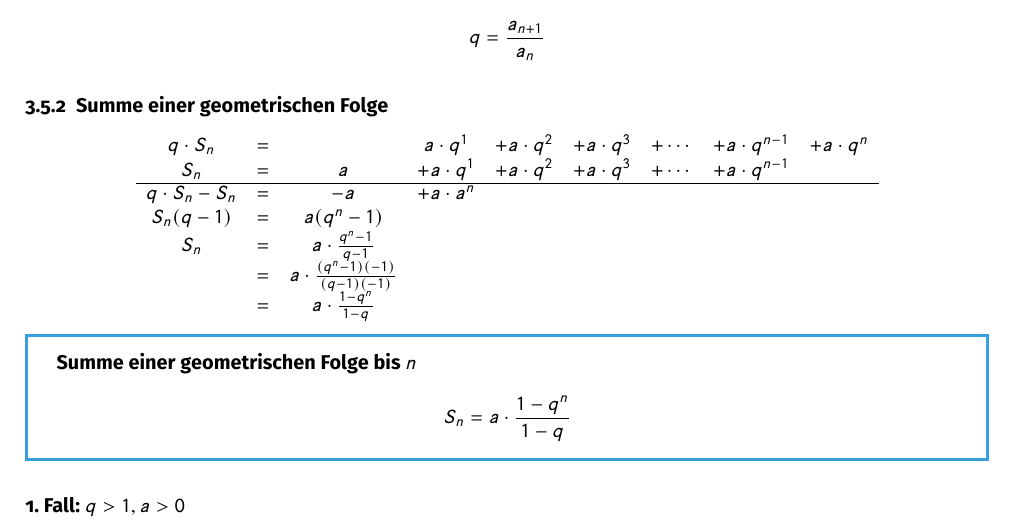
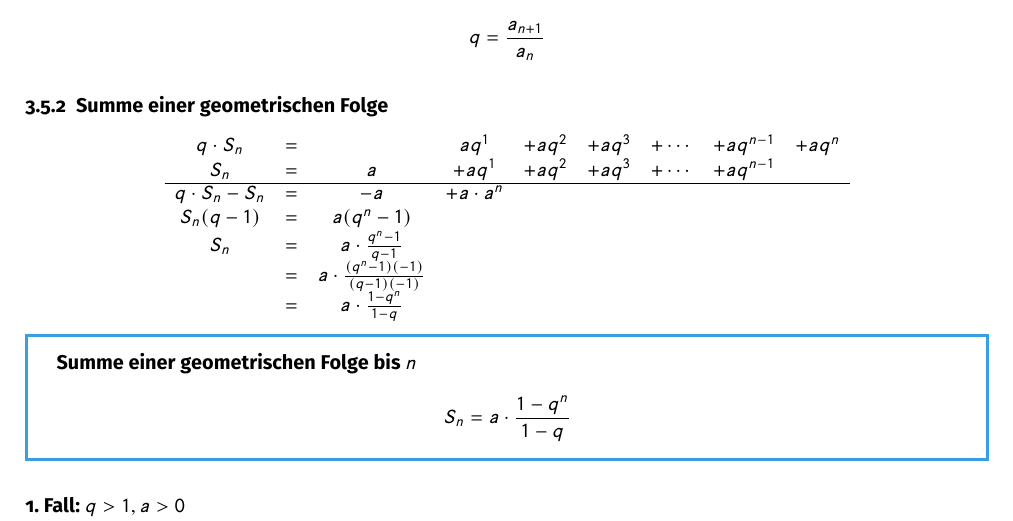
Before and after one commit to lorinlorcan/analysis-skript, a LaTeX document (main.tex, which reads kapitel/zahlenfolgen/geometrische_folgen.tex): part of page 10 of 72, cut so that both start at the same text. Compiled offline with pdfLaTeX.

Commit message:
Fix overflow hbox in Geometrische Folgen

```diff
--- a/kapitel/zahlenfolgen/geometrische_folgen.tex
+++ b/kapitel/zahlenfolgen/geometrische_folgen.tex
@@ -36,8 +36,8 @@
 
 \[
     \begin{array}{ccccccccc}
-        q \cdot S_n &=& & a \cdot q^1 &+ a \cdot q^2 &+ a \cdot q^3 &+ \cdots &+ a \cdot q^{n-1} &+ a \cdot q^n \\
-        S_n &=& a &+ a \cdot q^1 &+ a \cdot q^2 &+ a \cdot q^3 &+ \cdots &+ a \cdot q^{n-1} & \\
+        q \cdot S_n &=& & a q^1 &+ a q^2 &+ a q^3 &+ \cdots &+ a q^{n-1} &+ a q^n \\
+        S_n &=& a &+ a q^1 &+ a  q^2 &+ a q^3 &+ \cdots &+ a q^{n-1} & \\
         \cline{1-9}
         q \cdot S_n - S_n &=& -a &+ a \cdot a^n &&&&& \\
         S_n(q-1) &=& a(q^n -1) &&&&&& \\
```
